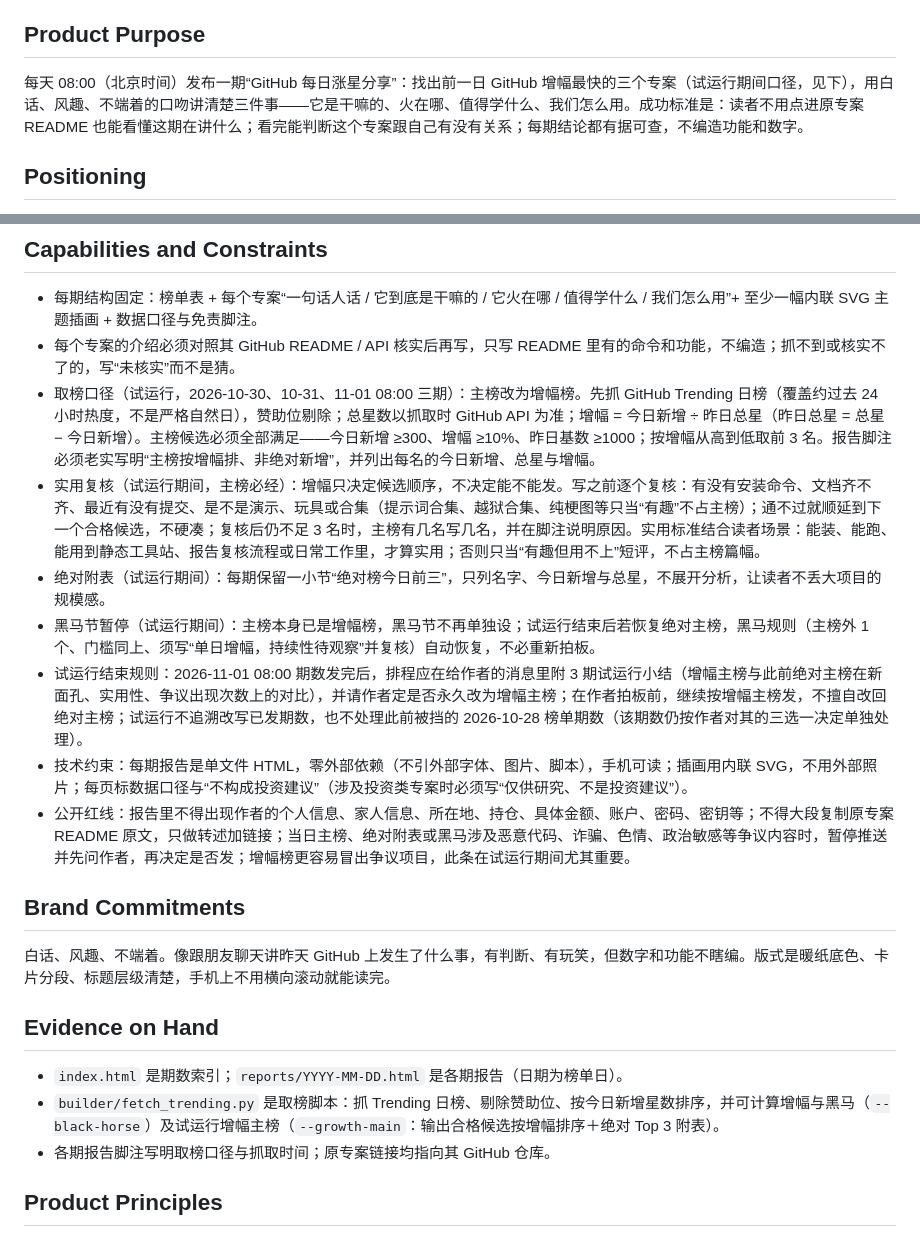
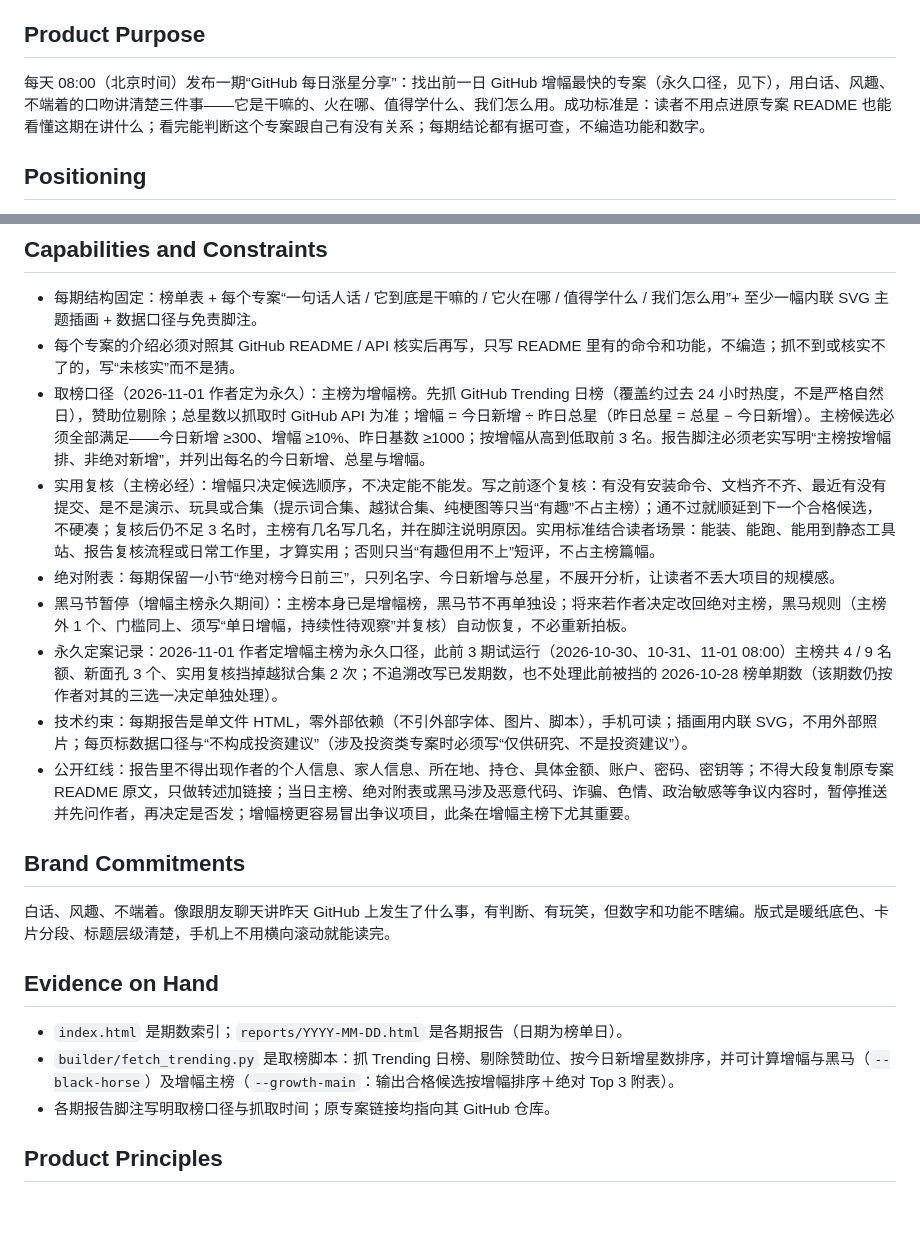
Before and after one commit to nokme1227/github-daily-share, a Markdown page: PRODUCT.md, 2 parts joined by grey strips. Drawn GitHub-style; blank space fills up the shorter version.

Commit message:
产品说明更新：增幅主榜定为永久口径

```diff
--- a/PRODUCT.md
+++ b/PRODUCT.md
@@ -12,7 +12,7 @@ web
 
 ## Product Purpose
 
-每天 08:00（北京时间）发布一期“GitHub 每日涨星分享”：找出前一日 GitHub 增幅最快的三个专案（试运行期间口径，见下），用白话、风趣、不端着的口吻讲清楚三件事——它是干嘛的、火在哪、值得学什么、我们怎么用。成功标准是：读者不用点进原专案 README 也能看懂这期在讲什么；看完能判断这个专案跟自己有没有关系；每期结论都有据可查，不编造功能和数字。
+每天 08:00（北京时间）发布一期“GitHub 每日涨星分享”：找出前一日 GitHub 增幅最快的专案（永久口径，见下），用白话、风趣、不端着的口吻讲清楚三件事——它是干嘛的、火在哪、值得学什么、我们怎么用。成功标准是：读者不用点进原专案 README 也能看懂这期在讲什么；看完能判断这个专案跟自己有没有关系；每期结论都有据可查，不编造功能和数字。
 
 ## Positioning
 
@@ -26,13 +26,13 @@ web
 
 - 每期结构固定：榜单表 + 每个专案“一句话人话 / 它到底是干嘛的 / 它火在哪 / 值得学什么 / 我们怎么用”+ 至少一幅内联 SVG 主题插画 + 数据口径与免责脚注。
 - 每个专案的介绍必须对照其 GitHub README / API 核实后再写，只写 README 里有的命令和功能，不编造；抓不到或核实不了的，写“未核实”而不是猜。
-- 取榜口径（试运行，2026-10-30、10-31、11-01 08:00 三期）：主榜改为增幅榜。先抓 GitHub Trending 日榜（覆盖约过去 24 小时热度，不是严格自然日），赞助位剔除；总星数以抓取时 GitHub API 为准；增幅 = 今日新增 ÷ 昨日总星（昨日总星 = 总星 − 今日新增）。主榜候选必须全部满足——今日新增 ≥300、增幅 ≥10%、昨日基数 ≥1000；按增幅从高到低取前 3 名。报告脚注必须老实写明“主榜按增幅排、非绝对新增”，并列出每名的今日新增、总星与增幅。
-- 实用复核（试运行期间，主榜必经）：增幅只决定候选顺序，不决定能不能发。写之前逐个复核：有没有安装命令、文档齐不齐、最近有没有提交、是不是演示、玩具或合集（提示词合集、越狱合集、纯梗图等只当“有趣”不占主榜）；通不过就顺延到下一个合格候选，不硬凑；复核后仍不足 3 名时，主榜有几名写几名，并在脚注说明原因。实用标准结合读者场景：能装、能跑、能用到静态工具站、报告复核流程或日常工作里，才算实用；否则只当“有趣但用不上”短评，不占主榜篇幅。
-- 绝对附表（试运行期间）：每期保留一小节“绝对榜今日前三”，只列名字、今日新增与总星，不展开分析，让读者不丢大项目的规模感。
-- 黑马节暂停（试运行期间）：主榜本身已是增幅榜，黑马节不再单独设；试运行结束后若恢复绝对主榜，黑马规则（主榜外 1 个、门槛同上、须写“单日增幅，持续性待观察”并复核）自动恢复，不必重新拍板。
-- 试运行结束规则：2026-11-01 08:00 期数发完后，排程应在给作者的消息里附 3 期试运行小结（增幅主榜与此前绝对主榜在新面孔、实用性、争议出现次数上的对比），并请作者定是否永久改为增幅主榜；在作者拍板前，继续按增幅主榜发，不擅自改回绝对主榜；试运行不追溯改写已发期数，也不处理此前被挡的 2026-10-28 榜单期数（该期数仍按作者对其的三选一决定单独处理）。
+- 取榜口径（2026-11-01 作者定为永久）：主榜为增幅榜。先抓 GitHub Trending 日榜（覆盖约过去 24 小时热度，不是严格自然日），赞助位剔除；总星数以抓取时 GitHub API 为准；增幅 = 今日新增 ÷ 昨日总星（昨日总星 = 总星 − 今日新增）。主榜候选必须全部满足——今日新增 ≥300、增幅 ≥10%、昨日基数 ≥1000；按增幅从高到低取前 3 名。报告脚注必须老实写明“主榜按增幅排、非绝对新增”，并列出每名的今日新增、总星与增幅。
+- 实用复核（主榜必经）：增幅只决定候选顺序，不决定能不能发。写之前逐个复核：有没有安装命令、文档齐不齐、最近有没有提交、是不是演示、玩具或合集（提示词合集、越狱合集、纯梗图等只当“有趣”不占主榜）；通不过就顺延到下一个合格候选，不硬凑；复核后仍不足 3 名时，主榜有几名写几名，并在脚注说明原因。实用标准结合读者场景：能装、能跑、能用到静态工具站、报告复核流程或日常工作里，才算实用；否则只当“有趣但用不上”短评，不占主榜篇幅。
+- 绝对附表：每期保留一小节“绝对榜今日前三”，只列名字、今日新增与总星，不展开分析，让读者不丢大项目的规模感。
+- 黑马节暂停（增幅主榜永久期间）：主榜本身已是增幅榜，黑马节不再单独设；将来若作者决定改回绝对主榜，黑马规则（主榜外 1 个、门槛同上、须写“单日增幅，持续性待观察”并复核）自动恢复，不必重新拍板。
+- 永久定案记录：2026-11-01 作者定增幅主榜为永久口径，此前 3 期试运行（2026-10-30、10-31、11-01 08:00）主榜共 4 / 9 名额、新面孔 3 个、实用复核挡掉越狱合集 2 次；不追溯改写已发期数，也不处理此前被挡的 2026-10-28 榜单期数（该期数仍按作者对其的三选一决定单独处理）。
 - 技术约束：每期报告是单文件 HTML，零外部依赖（不引外部字体、图片、脚本），手机可读；插画用内联 SVG，不用外部照片；每页标数据口径与“不构成投资建议”（涉及投资类专案时必须写“仅供研究、不是投资建议”）。
-- 公开红线：报告里不得出现作者的个人信息、家人信息、所在地、持仓、具体金额、账户、密码、密钥等；不得大段复制原专案 README 原文，只做转述加链接；当日主榜、绝对附表或黑马涉及恶意代码、诈骗、色情、政治敏感等争议内容时，暂停推送并先问作者，再决定是否发；增幅榜更容易冒出争议项目，此条在试运行期间尤其重要。
+- 公开红线：报告里不得出现作者的个人信息、家人信息、所在地、持仓、具体金额、账户、密码、密钥等；不得大段复制原专案 README 原文，只做转述加链接；当日主榜、绝对附表或黑马涉及恶意代码、诈骗、色情、政治敏感等争议内容时，暂停推送并先问作者，再决定是否发；增幅榜更容易冒出争议项目，此条在增幅主榜下尤其重要。
 
 ## Brand Commitments
 
@@ -41,7 +41,7 @@ web
 ## Evidence on Hand
 
 - `index.html` 是期数索引；`reports/YYYY-MM-DD.html` 是各期报告（日期为榜单日）。
-- `builder/fetch_trending.py` 是取榜脚本：抓 Trending 日榜、剔除赞助位、按今日新增星数排序，并可计算增幅与黑马（`--black-horse`）及试运行增幅主榜（`--growth-main`：输出合格候选按增幅排序＋绝对 Top 3 附表）。
+- `builder/fetch_trending.py` 是取榜脚本：抓 Trending 日榜、剔除赞助位、按今日新增星数排序，并可计算增幅与黑马（`--black-horse`）及增幅主榜（`--growth-main`：输出合格候选按增幅排序＋绝对 Top 3 附表）。
 - 各期报告脚注写明取榜口径与抓取时间；原专案链接均指向其 GitHub 仓库。
 
 ## Product Principles
```
